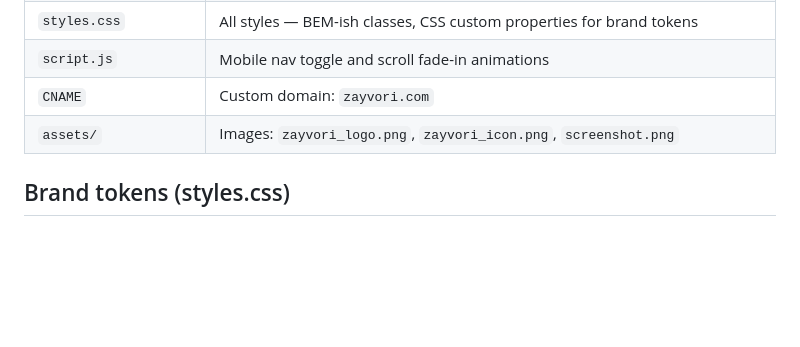
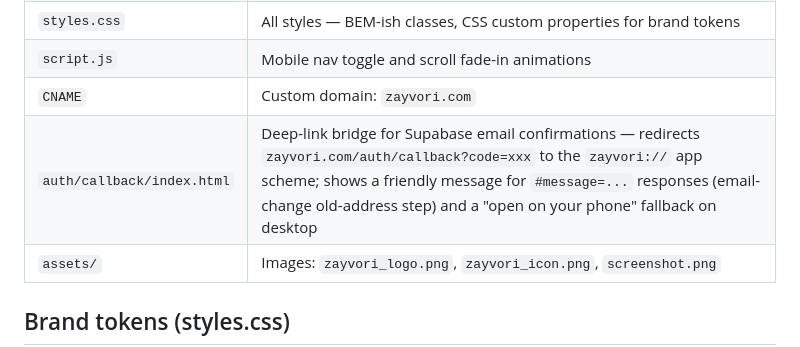
Before and after one commit to brent-jenkins/zayvori-web, a Markdown page: CLAUDE.md, the part around the change. GitHub-like rendering; blank space fills up the shorter version.

Commit message:
Update CLAUDE.md to document auth/callback page
Co-Authored-By: Claude Sonnet 4.6 <noreply@anthropic.com>

```diff
--- a/CLAUDE.md
+++ b/CLAUDE.md
@@ -15,6 +15,7 @@ Static marketing and legal website for the Zayvori recipe app. No build step —
 | `styles.css` | All styles — BEM-ish classes, CSS custom properties for brand tokens |
 | `script.js` | Mobile nav toggle and scroll fade-in animations |
 | `CNAME` | Custom domain: `zayvori.com` |
+| `auth/callback/index.html` | Deep-link bridge for Supabase email confirmations — redirects `zayvori.com/auth/callback?code=xxx` to the `zayvori://` app scheme; shows a friendly message for `#message=...` responses (email-change old-address step) and a "open on your phone" fallback on desktop |
 | `assets/` | Images: `zayvori_logo.png`, `zayvori_icon.png`, `screenshot.png` |
 
 ## Brand tokens (styles.css)
```
